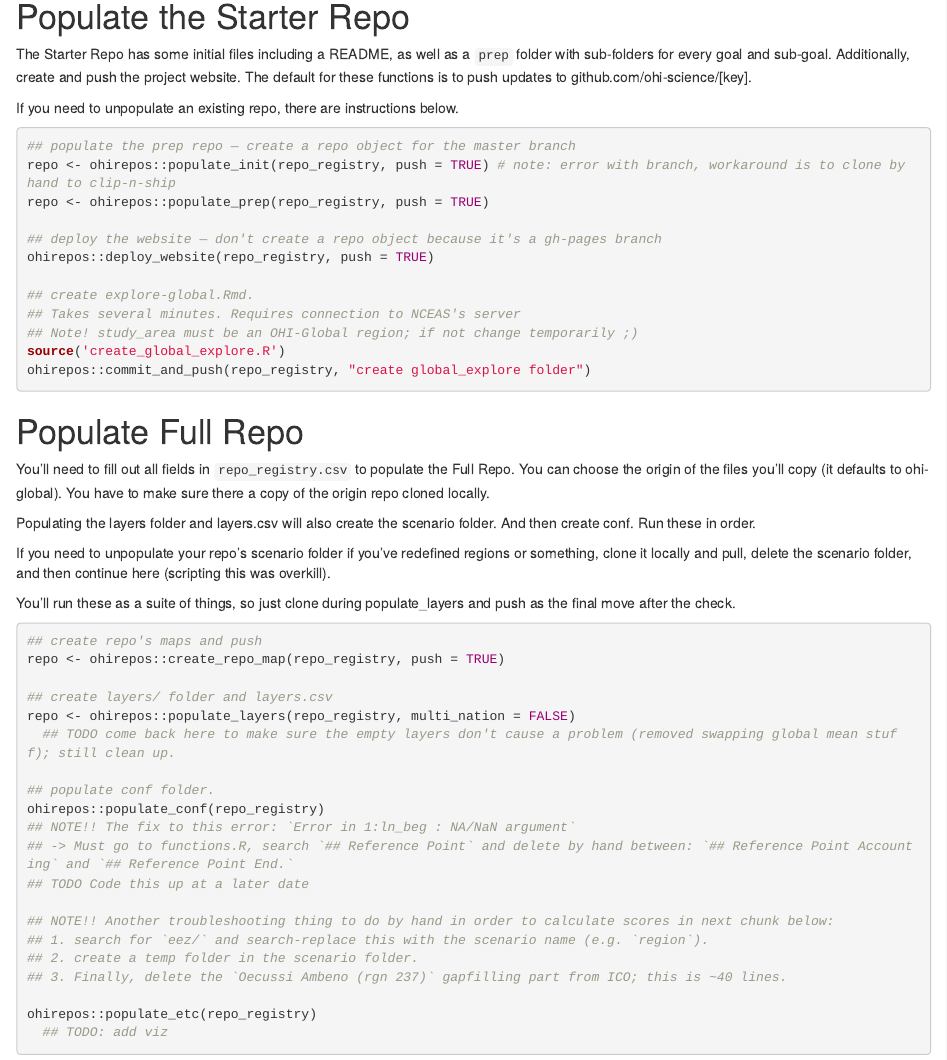
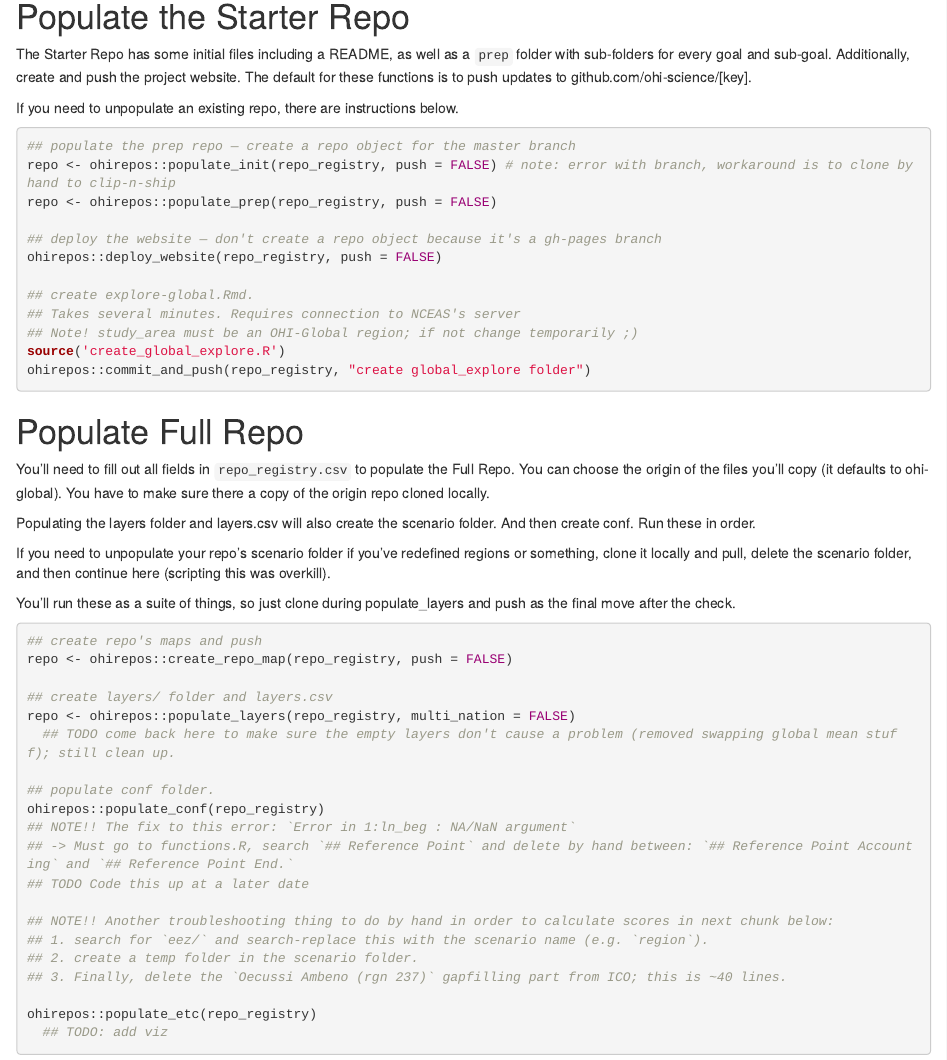
Before and after one commit to OHI-Science/ohirepos-log, an R Markdown document (create_repos.rmd): the page in a window 1100 px wide, from 1320 px down. Rendered offline with R 4.5, knitr and Pandoc, with nearby package versions.

Commit message:
created Maldives full repo -- a lot by hand bc setup for HTTPS and I now have 2factor SSH

````diff
--- a/create_repos.rmd
+++ b/create_repos.rmd
@@ -96,11 +96,11 @@ If you need to unpopulate an existing repo, there are instructions below.
 ```{r starter repo, eval=FALSE}
 
 ## populate the prep repo — create a repo object for the master branch
-repo <- ohirepos::populate_init(repo_registry, push = TRUE) # note: error with branch, workaround is to clone by hand to clip-n-ship
-repo <- ohirepos::populate_prep(repo_registry, push = TRUE)
+repo <- ohirepos::populate_init(repo_registry, push = FALSE) # note: error with branch, workaround is to clone by hand to clip-n-ship
+repo <- ohirepos::populate_prep(repo_registry, push = FALSE)
 
 ## deploy the website — don't create a repo object because it's a gh-pages branch
-ohirepos::deploy_website(repo_registry, push = TRUE)
+ohirepos::deploy_website(repo_registry, push = FALSE)
 
 ## create explore-global.Rmd.
 ## Takes several minutes. Requires connection to NCEAS's server
@@ -122,7 +122,7 @@ You'll run these as a suite of things, so just clone during populate_layers and
 ```{r full repo, eval=FALSE}
 
 ## create repo's maps and push
-repo <- ohirepos::create_repo_map(repo_registry, push = TRUE)
+repo <- ohirepos::create_repo_map(repo_registry, push = FALSE)
 
 ## create layers/ folder and layers.csv
 repo <- ohirepos::populate_layers(repo_registry, multi_nation = FALSE)
--- a/repo_registry.csv
+++ b/repo_registry.csv
@@ -41,4 +41,4 @@ can-slg,Gulf of Saint Lawrence,OHI-Science,region,2018,~/github/ohi-global/eez,g
 nor-scores,Norway,OHI-Norway,municipality,2018,~/github/ohi-global/eez,gl2018,223,Norway,git-annex/clip-n-ship/nor-scores/spatial,git-annex/clip-n-ship/nor-scores/spatial,Study_Municipalities_Ocean_Area_Only,nor-scores/nor_prep.Rmd
 ind,Indonesia,,region2019,2019,~/github/ohi-global/eez,2019,216,Indonesia,,,,
 bob,Bay of Biscay,OHI-Science,region,2018,~/github/ohi-global/eez,gl2019,182,Spain,git-annex/clip-n-ship/bob/spatial,git-annex/clip-n-ship/bob/spatial,bob,
-mal,The Maldives,OHI-Science,maldives,2018,~/github/ohi-global/eez,gl2018,39,Maldives,git-annex/clip-n-ship/mal/spatial,git-annex/clip-n-ship/mal/spatial,mal,
+mal,Maldives,OHI-Science,maldives,2018,~/github/ohi-global/eez,gl2018,39,Maldives,git-annex/clip-n-ship/mal/spatial,git-annex/clip-n-ship/mal/spatial,Maldives_EEZ_2019,
````
